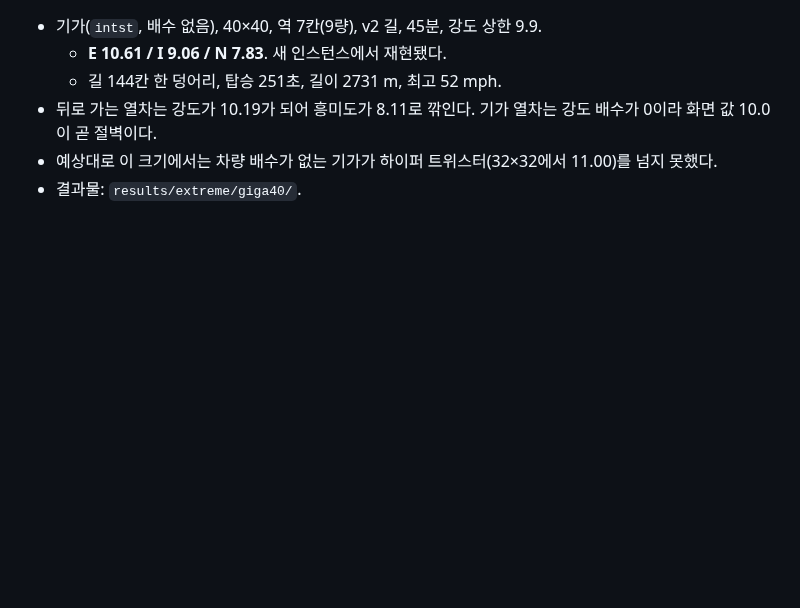
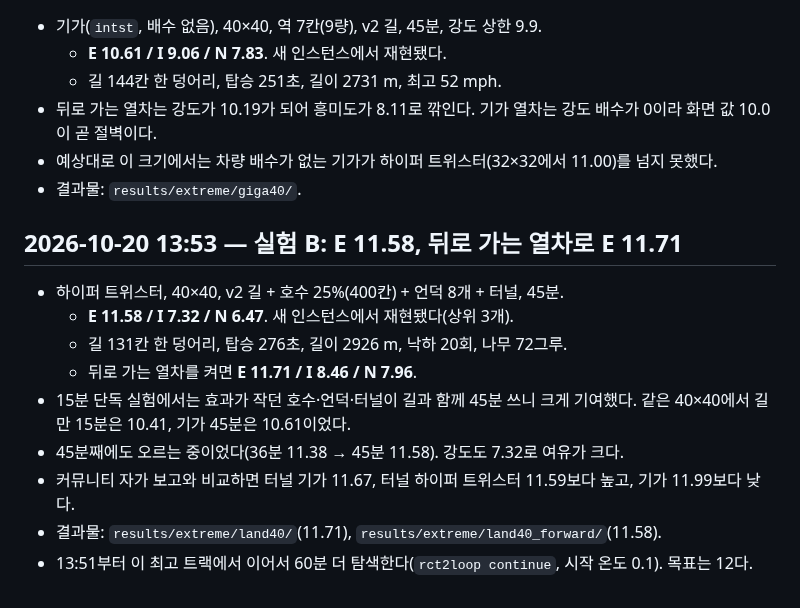
Before and after one commit to kairess/rct2-close-the-loop, a Markdown page: docs/LOG.md, the part around the change. Drawn GitHub-style; blank space fills up the shorter version.

Commit message:
Log experiment B (E11.58, 11.71 reversed) and the continuation run
Co-Authored-By: Claude Opus 5.5 <noreply@anthropic.com>
Claude-Session: https://claude.ai/code/session_015rapQ7auFWdkkjLUjKkfBN

```diff
--- a/docs/LOG.md
+++ b/docs/LOG.md
@@ -723,3 +723,15 @@ OpenRCT2 v0.5.6 `RideRatings.cpp`의 공식에 담금질 최고 트랙(E 5.58)
 - 뒤로 가는 열차는 강도가 10.19가 되어 흥미도가 8.11로 깎인다. 기가 열차는 강도 배수가 0이라 화면 값 10.0이 곧 절벽이다.
 - 예상대로 이 크기에서는 차량 배수가 없는 기가가 하이퍼 트위스터(32×32에서 11.00)를 넘지 못했다.
 - 결과물: `results/extreme/giga40/`.
+
+## 2026-10-20 13:53 — 실험 B: **E 11.58**, 뒤로 가는 열차로 **E 11.71**
+
+- 하이퍼 트위스터, 40×40, v2 길 + 호수 25%(400칸) + 언덕 8개 + 터널, 45분.
+  - **E 11.58 / I 7.32 / N 6.47**. 새 인스턴스에서 재현됐다(상위 3개).
+  - 길 131칸 한 덩어리, 탑승 276초, 길이 2926 m, 낙하 20회, 나무 72그루.
+  - 뒤로 가는 열차를 켜면 **E 11.71 / I 8.46 / N 7.96**.
+- 15분 단독 실험에서는 효과가 작던 호수·언덕·터널이 길과 함께 45분 쓰니 크게 기여했다. 같은 40×40에서 길만 15분은 10.41, 기가 45분은 10.61이었다.
+- 45분째에도 오르는 중이었다(36분 11.38 → 45분 11.58). 강도도 7.32로 여유가 크다.
+- 커뮤니티 자가 보고와 비교하면 터널 기가 11.67, 터널 하이퍼 트위스터 11.59보다 높고, 기가 11.99보다 낮다.
+- 결과물: `results/extreme/land40/`(11.71), `results/extreme/land40_forward/`(11.58).
+- 13:51부터 이 최고 트랙에서 이어서 60분 더 탐색한다(`rct2loop continue`, 시작 온도 0.1). 목표는 12다.
```
